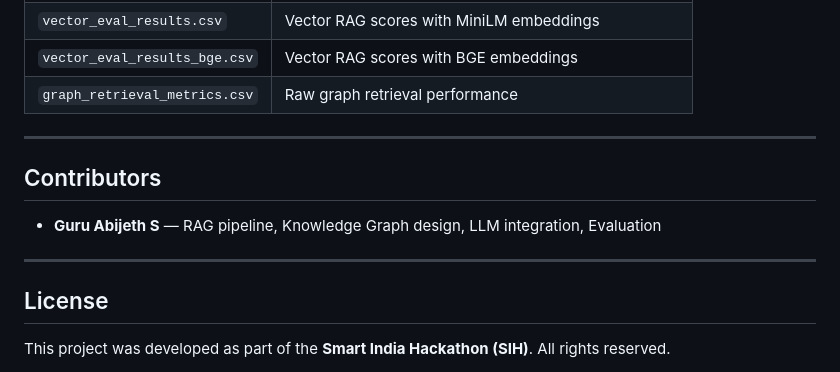
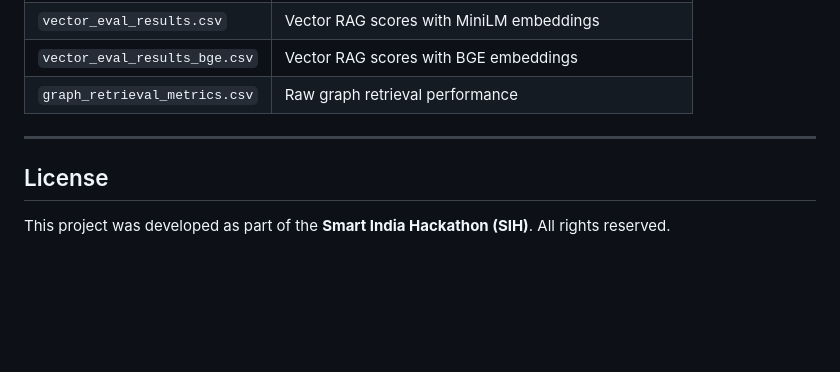
Before and after one commit to guruabijethsivakumar/AyurDiet, a Markdown page: README.md, the part around the change. Rendered like a GitHub page; blank space fills up the shorter version.

Commit message:
Update README.md
Removed contributors section from README.

```diff
--- a/README.md
+++ b/README.md
@@ -353,12 +353,6 @@ Evaluation results are stored in CSV files:
 
 ---
 
-## Contributors
-
-- **Guru Abijeth S** — RAG pipeline, Knowledge Graph design, LLM integration, Evaluation
-
----
-
 ## License
 
 This project was developed as part of the **Smart India Hackathon (SIH)**. All rights reserved.
```
